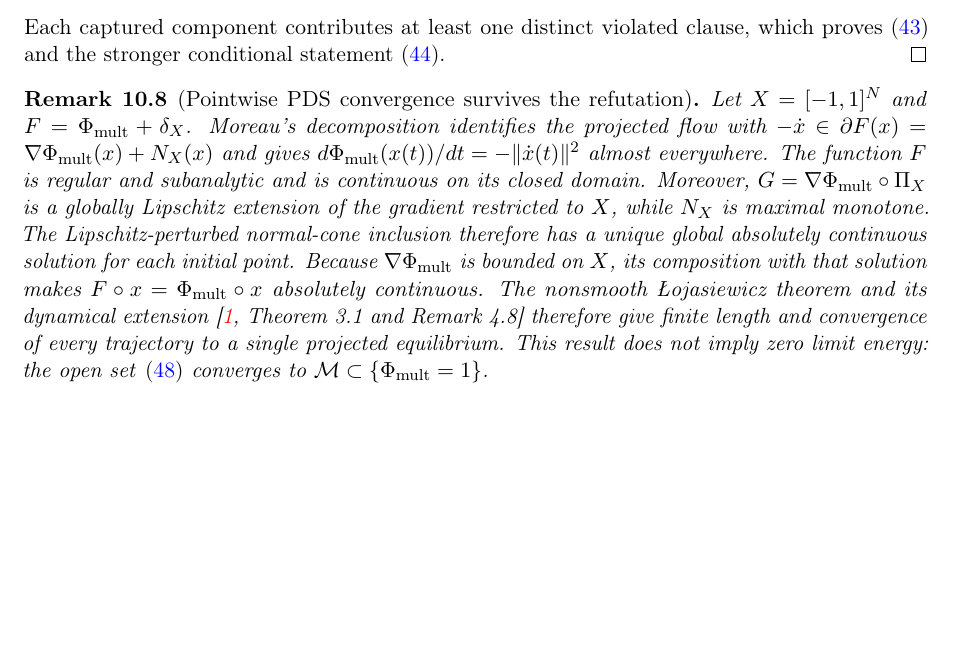
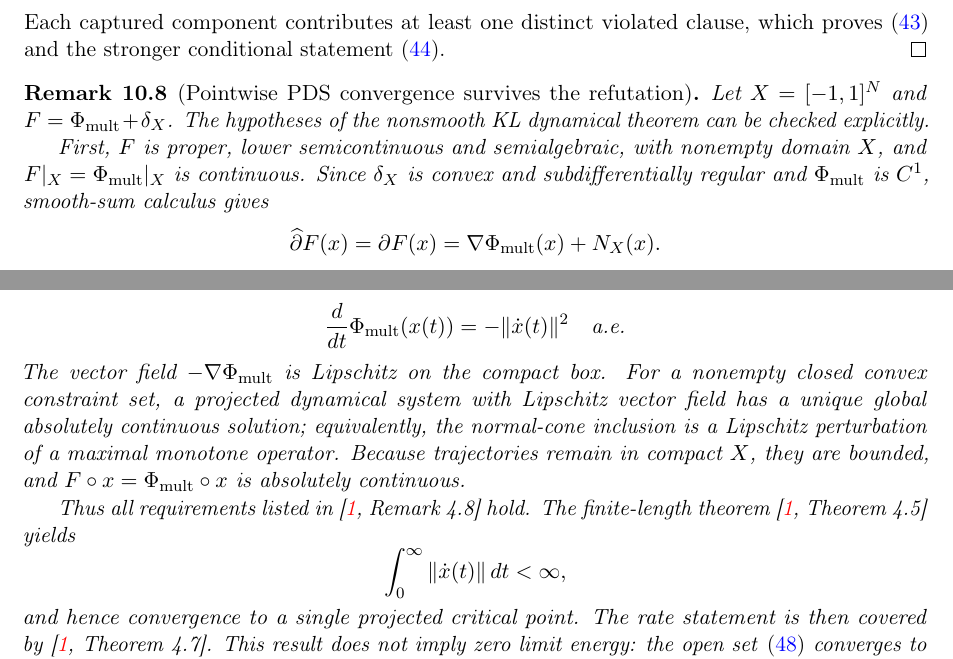
Before and after one commit to thiagocarvalhodba/p-vs-np-carvalho, a LaTeX paper (Publicacoes/CLG_FOUNDATIONS_ARXIV.tex): part of page 15 of 18 before the commit and two parts of page 15 of 19 after it, the two joined at a grey line, cut so that both start at the same text, the shorter picture padded with empty space. Compiled offline with pdfLaTeX.

Commit message:
proof(kl): map PDS convergence to exact nonsmooth KL theorems

```diff
--- a/Publicacoes/CLG_FOUNDATIONS_ARXIV.tex
+++ b/Publicacoes/CLG_FOUNDATIONS_ARXIV.tex
@@ -704,19 +704,8 @@ statement \eqref{eq:t10_refutation_conditional}.
 \end{proof}
 
 \begin{remark}[Pointwise PDS convergence survives the refutation]
-Let $X=[-1,1]^N$ and $F=\Phi_{\rm mult}+\delta_X$.  Moreau's decomposition
-identifies the projected flow with
-$-\dot x\in\partial F(x)=\nabla\Phi_{\rm mult}(x)+N_X(x)$ and gives
-$d\Phi_{\rm mult}(x(t))/dt=-\|\dot x(t)\|^2$ almost everywhere.  The function
-$F$ is regular and subanalytic and is continuous on its closed domain.
-Moreover, $G=\nabla\Phi_{\rm mult}\circ\Pi_X$ is a globally Lipschitz
-extension of the gradient restricted to $X$, while $N_X$ is maximal
-monotone.  The Lipschitz-perturbed normal-cone inclusion therefore has a
-unique global absolutely continuous solution for each initial point.
-Because $\nabla\Phi_{\rm mult}$ is bounded on $X$, its composition with that
-solution makes $F\circ x=\Phi_{\rm mult}\circ x$ absolutely continuous.  The
-nonsmooth {\L}ojasiewicz theorem and its dynamical extension
-\cite[Theorem~3.1 and Remark~4.8]{bolte2007lojasiewicz} therefore give finite
-length and convergence of every trajectory to a single projected
-equilibrium.  This result does not imply zero limit energy: the open set
-\eqref{eq:m6_basin} converges to $\mathcal M\subset\{\Phi_{\rm mult}=1\}$.
+Let $X=[-1,1]^N$ and $F=\Phi_{\rm mult}+\delta_X$. The hypotheses of the nonsmooth KL dynamical theorem can be checked explicitly.
+
+First, $F$ is proper, lower semicontinuous and semialgebraic, with nonempty domain $X$, and $F|_X=\Phi_{\rm mult}|_X$ is continuous. Since $\delta_X$ is convex and subdifferentially regular and $\Phi_{\rm mult}$ is $C^1$, smooth-sum calculus gives
+\[
+\widehat\partial F(x)=\partial F(x)=\nabla\Phi_{\rm mult}(x)+N_X(x).
@@ -723,3 +721,15 @@ equilibrium.  This result does not imply zero limit energy: the open set
+and along every absolutely continuous solution
+\[
+\frac{d}{dt}\Phi_{\rm mult}(x(t))=-\|\dot x(t)\|^2
+\quad\text{a.e.}
+\]
+The vector field $-\nabla\Phi_{\rm mult}$ is Lipschitz on the compact box. For a nonempty closed convex constraint set, a projected dynamical system with Lipschitz vector field has a unique global absolutely continuous solution; equivalently, the normal-cone inclusion is a Lipschitz perturbation of a maximal monotone operator. Because trajectories remain in compact $X$, they are bounded, and $F\circ x=\Phi_{\rm mult}\circ x$ is absolutely continuous.
+
+Thus all requirements listed in \cite[Remark~4.8]{bolte2007lojasiewicz} hold. The finite-length theorem \cite[Theorem~4.5]{bolte2007lojasiewicz} yields
+\[
+\int_0^\infty\|\dot x(t)\|\,dt<\infty,
+\]
+and hence convergence to a single projected critical point. The rate statement is then covered by \cite[Theorem~4.7]{bolte2007lojasiewicz}. This result does not imply zero limit energy: the open set \eqref{eq:m6_basin} converges to $\mathcal M\subset\{\Phi_{\rm mult}=1\}$.
 \end{remark}
 
 \section{The Central Conjecture of the CLG-R Program}
```
Also changed, not shown: Publicacoes/CLG_FOUNDATIONS_ARXIV.tex (9 more changed lines).
